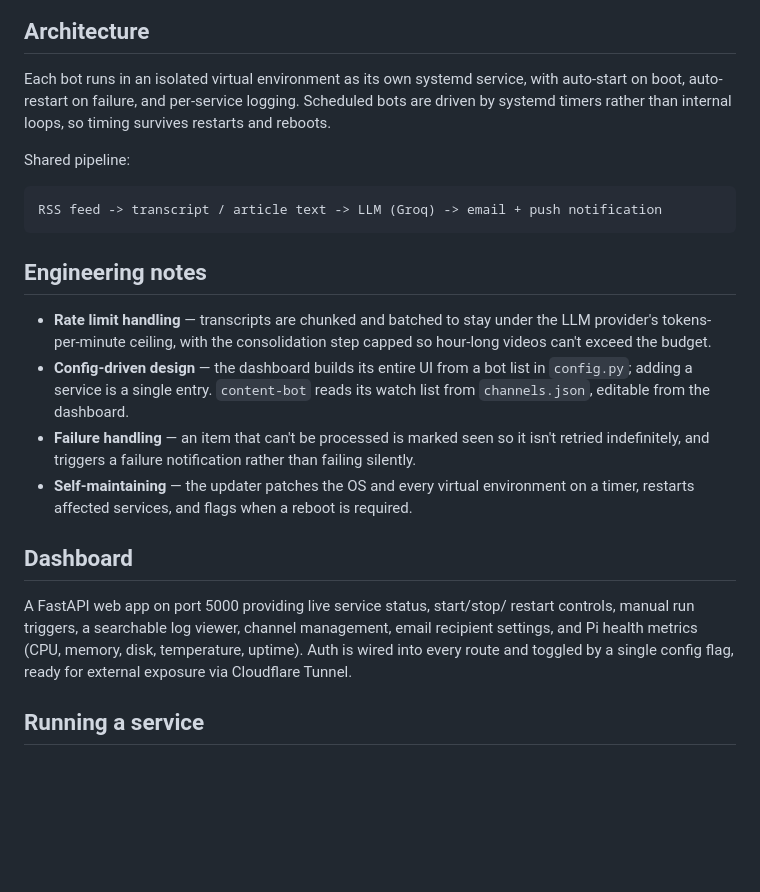
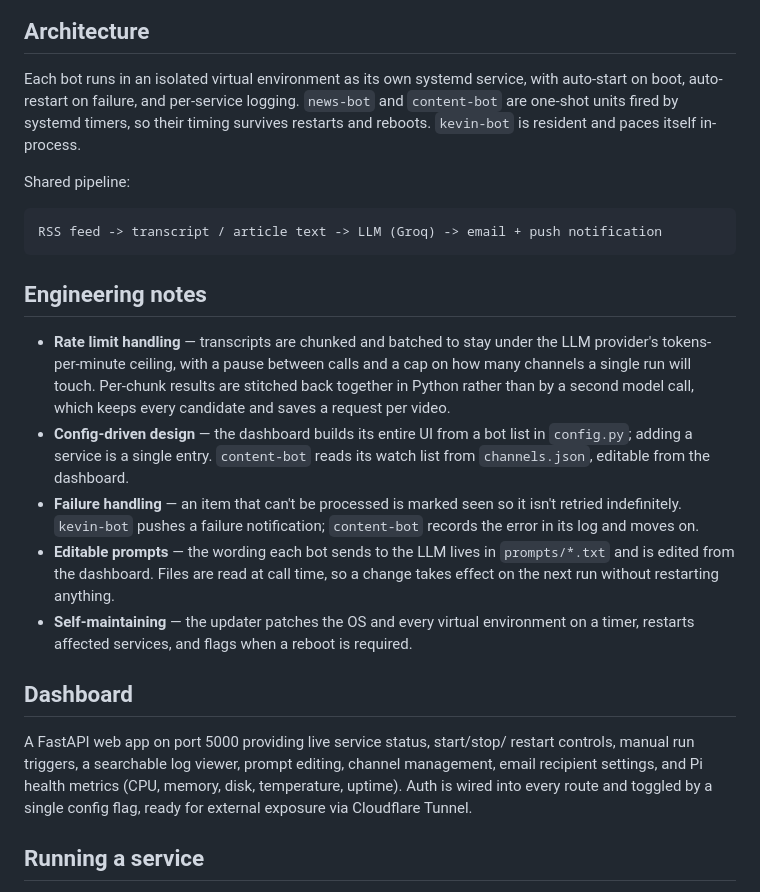
Before and after one commit to acikabot/pi-automation-stack, a Markdown page: README.md, the part around the change. GitHub-like rendering; blank space fills up the shorter version.

Commit message:
Update README for the prompts page and the merge change
The rate-limit and failure-handling notes described behaviour that no longer
exists, and the architecture section said all bots run on systemd timers —
kevin-bot schedules itself.

Co-Authored-By: Claude Opus 5 <noreply@anthropic.com>

```diff
--- a/README.md
+++ b/README.md
@@ -24,8 +24,9 @@ hosting costs or ongoing manual maintenance.
 
 Each bot runs in an isolated virtual environment as its own systemd service,
 with auto-start on boot, auto-restart on failure, and per-service logging.
-Scheduled bots are driven by systemd timers rather than internal loops, so
-timing survives restarts and reboots.
+`news-bot` and `content-bot` are one-shot units fired by systemd timers, so
+their timing survives restarts and reboots. `kevin-bot` is resident and paces
+itself in-process.
 
 Shared pipeline:
 
@@ -34,14 +35,19 @@ Shared pipeline:
 ## Engineering notes
 
 - **Rate limit handling** — transcripts are chunked and batched to stay under
-  the LLM provider's tokens-per-minute ceiling, with the consolidation step
-  capped so hour-long videos can't exceed the budget.
+  the LLM provider's tokens-per-minute ceiling, with a pause between calls and
+  a cap on how many channels a single run will touch. Per-chunk results are
+  stitched back together in Python rather than by a second model call, which
+  keeps every candidate and saves a request per video.
 - **Config-driven design** — the dashboard builds its entire UI from a bot
   list in `config.py`; adding a service is a single entry. `content-bot`
   reads its watch list from `channels.json`, editable from the dashboard.
 - **Failure handling** — an item that can't be processed is marked seen so it
-  isn't retried indefinitely, and triggers a failure notification rather than
-  failing silently.
+  isn't retried indefinitely. `kevin-bot` pushes a failure notification;
+  `content-bot` records the error in its log and moves on.
+- **Editable prompts** — the wording each bot sends to the LLM lives in
+  `prompts/*.txt` and is edited from the dashboard. Files are read at call
+  time, so a change takes effect on the next run without restarting anything.
 - **Self-maintaining** — the updater patches the OS and every virtual
   environment on a timer, restarts affected services, and flags when a
   reboot is required.
@@ -49,10 +55,11 @@ Shared pipeline:
 ## Dashboard
 
 A FastAPI web app on port 5000 providing live service status, start/stop/
-restart controls, manual run triggers, a searchable log viewer, channel
-management, email recipient settings, and Pi health metrics (CPU, memory,
-disk, temperature, uptime). Auth is wired into every route and toggled by a
-single config flag, ready for external exposure via Cloudflare Tunnel.
+restart controls, manual run triggers, a searchable log viewer, prompt
+editing, channel management, email recipient settings, and Pi health metrics
+(CPU, memory, disk, temperature, uptime). Auth is wired into every route and
+toggled by a single config flag, ready for external exposure via Cloudflare
+Tunnel.
 
 ## Running a service
 
```
